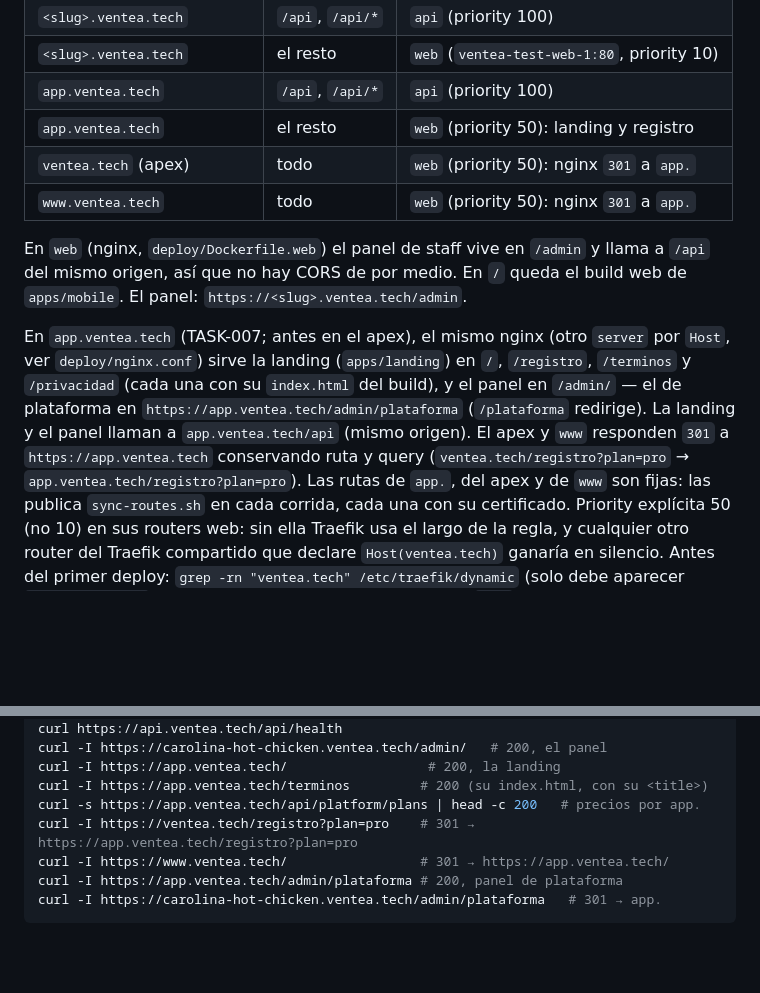
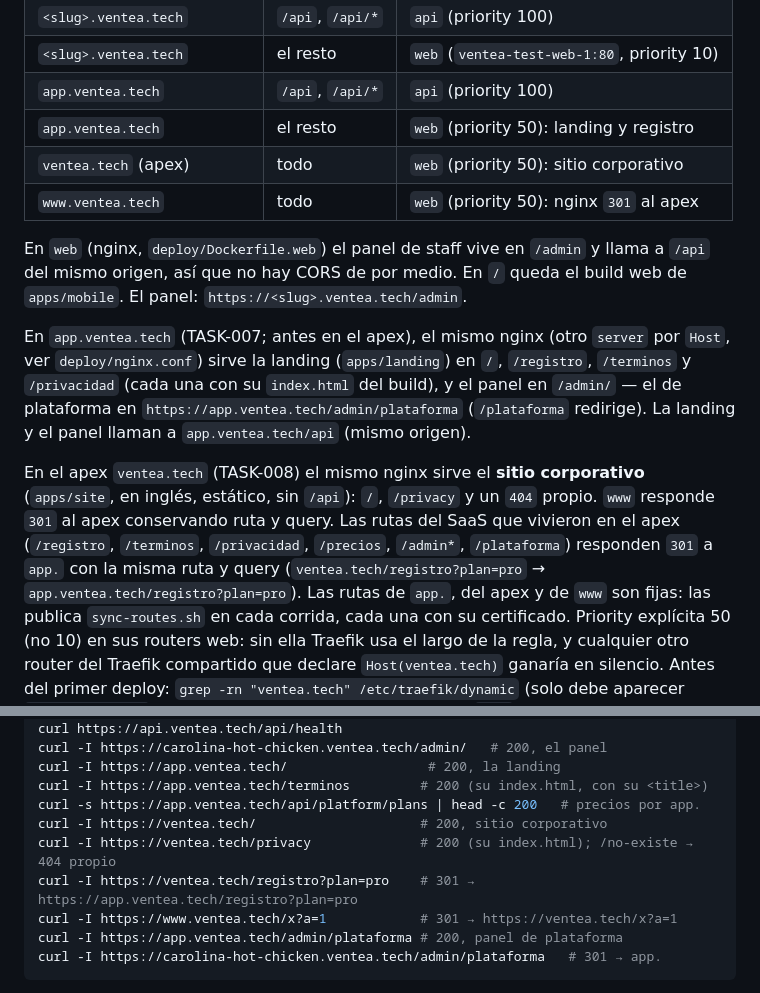
Before and after one commit to MarionMBC/ventea, a Markdown page: deploy/test-vps/README.md, 2 parts joined by grey strips. GitHub-like rendering; blank space fills up the shorter version.

Commit message:
docs: apex becomes the corporate site (TASK-008)
Co-Authored-By: Claude Opus 5.5 (1M context) <noreply@anthropic.com>
Claude-Session: https://claude.ai/code/session_01ALULycQLtYfc7eWjHL6ezh

````diff
--- a/deploy/test-vps/README.md
+++ b/deploy/test-vps/README.md
@@ -23,8 +23,8 @@ API responde `402` al resto):
 | `<slug>.ventea.tech`          | el resto         | `web` (`ventea-test-web-1:80`, priority 10) |
 | `app.ventea.tech`             | `/api`, `/api/*` | `api` (priority 100)                        |
 | `app.ventea.tech`             | el resto         | `web` (priority 50): landing y registro     |
-| `ventea.tech` (apex)          | todo             | `web` (priority 50): nginx `301` a `app.`   |
-| `www.ventea.tech`             | todo             | `web` (priority 50): nginx `301` a `app.`   |
+| `ventea.tech` (apex)          | todo             | `web` (priority 50): sitio corporativo      |
+| `www.ventea.tech`             | todo             | `web` (priority 50): nginx `301` al apex    |
 
 En `web` (nginx, `deploy/Dockerfile.web`) el panel de staff vive en `/admin` y llama a `/api`
 del mismo origen, así que no hay CORS de por medio. En `/` queda el build web de `apps/mobile`.
@@ -34,9 +34,13 @@ En `app.ventea.tech` (TASK-007; antes en el apex), el mismo nginx (otro `server`
 ver `deploy/nginx.conf`) sirve la landing (`apps/landing`) en `/`, `/registro`, `/terminos` y
 `/privacidad` (cada una con su `index.html` del build), y el panel en `/admin/` — el de
 plataforma en `https://app.ventea.tech/admin/plataforma` (`/plataforma` redirige). La landing y
-el panel llaman a `app.ventea.tech/api` (mismo origen). El apex y `www` responden `301` a
-`https://app.ventea.tech` conservando ruta y query (`ventea.tech/registro?plan=pro` →
-`app.ventea.tech/registro?plan=pro`). Las rutas de `app.`, del apex y de `www` son fijas: las
+el panel llaman a `app.ventea.tech/api` (mismo origen).
+
+En el apex `ventea.tech` (TASK-008) el mismo nginx sirve el **sitio corporativo** (`apps/site`,
+en inglés, estático, sin `/api`): `/`, `/privacy` y un `404` propio. `www` responde `301` al apex
+conservando ruta y query. Las rutas del SaaS que vivieron en el apex (`/registro`, `/terminos`,
+`/privacidad`, `/precios`, `/admin*`, `/plataforma`) responden `301` a `app.` con la misma ruta y
+query (`ventea.tech/registro?plan=pro` → `app.ventea.tech/registro?plan=pro`). Las rutas de `app.`, del apex y de `www` son fijas: las
 publica `sync-routes.sh` en cada corrida, cada una con su certificado. Priority explícita 50
 (no 10) en sus routers web: sin ella Traefik usa el largo de la regla, y cualquier otro router
 del Traefik compartido que declare `Host(ventea.tech)` ganaría en silencio. Antes del primer
@@ -148,8 +152,10 @@ curl -I https://carolina-hot-chicken.ventea.tech/admin/   # 200, el panel
 curl -I https://app.ventea.tech/                  # 200, la landing
 curl -I https://app.ventea.tech/terminos         # 200 (su index.html, con su <title>)
 curl -s https://app.ventea.tech/api/platform/plans | head -c 200   # precios por app.
+curl -I https://ventea.tech/                     # 200, sitio corporativo
+curl -I https://ventea.tech/privacy              # 200 (su index.html); /no-existe → 404 propio
 curl -I https://ventea.tech/registro?plan=pro    # 301 → https://app.ventea.tech/registro?plan=pro
-curl -I https://www.ventea.tech/                 # 301 → https://app.ventea.tech/
+curl -I https://www.ventea.tech/x?a=1            # 301 → https://ventea.tech/x?a=1
 curl -I https://app.ventea.tech/admin/plataforma # 200, panel de plataforma
 curl -I https://carolina-hot-chicken.ventea.tech/admin/plataforma   # 301 → app.
 ```
````
Also changed, not shown: README.md (+4 -2 lines), docs/adr/0007-saas-multi-tenant.md (+8 -0 lines).
